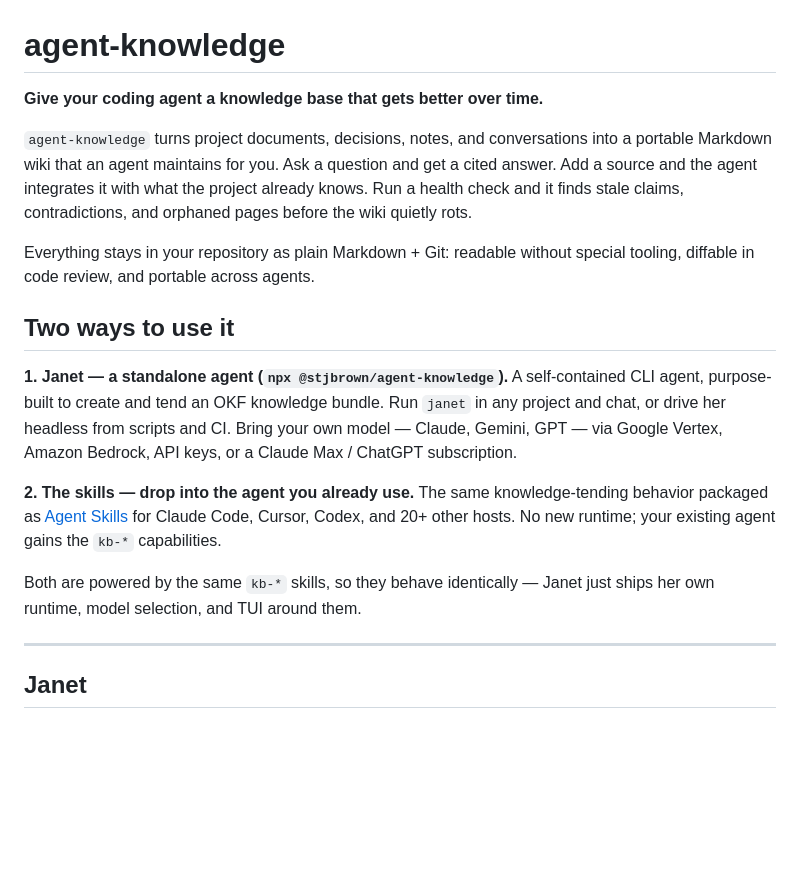
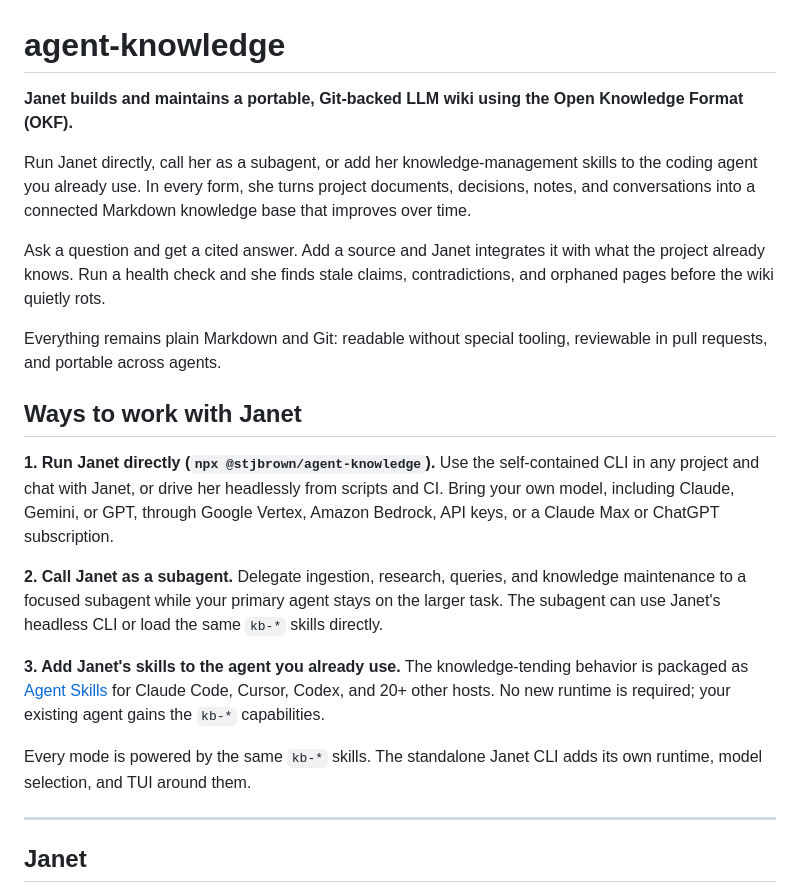
Before and after one commit to stjbrown/agent-knowledge, a Markdown page: README.md, the part around the change. Drawn GitHub-style; blank space fills up the shorter version.

Commit message:
Reframe README around Janet and LLM wiki

```diff
--- a/README.md
+++ b/README.md
@@ -1,28 +1,36 @@
 # agent-knowledge
 
-**Give your coding agent a knowledge base that gets better over time.**
+**Janet builds and maintains a portable, Git-backed LLM wiki using the Open Knowledge Format
+(OKF).**
 
-`agent-knowledge` turns project documents, decisions, notes, and conversations into a portable
-Markdown wiki that an agent maintains for you. Ask a question and get a cited answer. Add a source
-and the agent integrates it with what the project already knows. Run a health check and it finds
-stale claims, contradictions, and orphaned pages before the wiki quietly rots.
+Run Janet directly, call her as a subagent, or add her knowledge-management skills to the coding
+agent you already use. In every form, she turns project documents, decisions, notes, and
+conversations into a connected Markdown knowledge base that improves over time.
 
-Everything stays in your repository as plain Markdown + Git: readable without special tooling,
-diffable in code review, and portable across agents.
+Ask a question and get a cited answer. Add a source and Janet integrates it with what the project
+already knows. Run a health check and she finds stale claims, contradictions, and orphaned pages
+before the wiki quietly rots.
 
-## Two ways to use it
+Everything remains plain Markdown and Git: readable without special tooling, reviewable in pull
+requests, and portable across agents.
 
-**1. Janet — a standalone agent (`npx @stjbrown/agent-knowledge`).** A self-contained CLI agent, purpose-built
-to create and tend an OKF knowledge bundle. Run `janet` in any project and chat, or drive her
-headless from scripts and CI. Bring your own model — Claude, Gemini, GPT — via Google Vertex, Amazon
-Bedrock, API keys, or a Claude Max / ChatGPT subscription.
+## Ways to work with Janet
 
-**2. The skills — drop into the agent you already use.** The same knowledge-tending behavior packaged
+**1. Run Janet directly (`npx @stjbrown/agent-knowledge`).** Use the self-contained CLI in any
+project and chat with Janet, or drive her headlessly from scripts and CI. Bring your own model,
+including Claude, Gemini, or GPT, through Google Vertex, Amazon Bedrock, API keys, or a Claude Max or
+ChatGPT subscription.
+
+**2. Call Janet as a subagent.** Delegate ingestion, research, queries, and knowledge maintenance to
+a focused subagent while your primary agent stays on the larger task. The subagent can use Janet's
+headless CLI or load the same `kb-*` skills directly.
+
+**3. Add Janet's skills to the agent you already use.** The knowledge-tending behavior is packaged
 as [Agent Skills](https://agentskills.io) for Claude Code, Cursor, Codex, and 20+ other hosts. No new
-runtime; your existing agent gains the `kb-*` capabilities.
+runtime is required; your existing agent gains the `kb-*` capabilities.
 
-Both are powered by the same `kb-*` skills, so they behave identically — Janet just ships her own
-runtime, model selection, and TUI around them.
+Every mode is powered by the same `kb-*` skills. The standalone Janet CLI adds its own runtime,
+model selection, and TUI around them.
 
 ---
 
```
